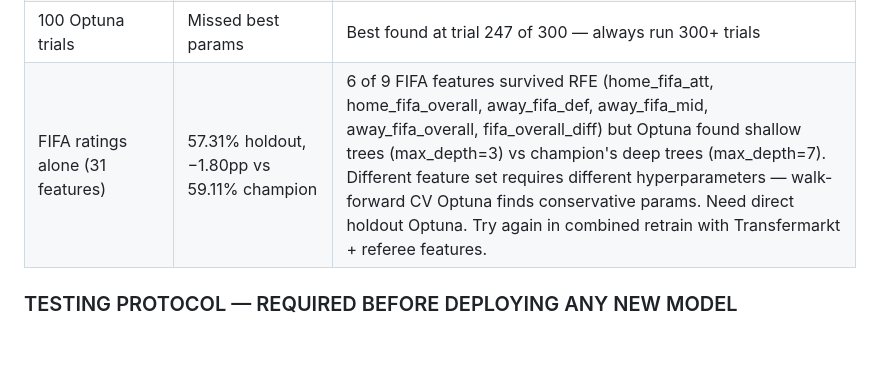
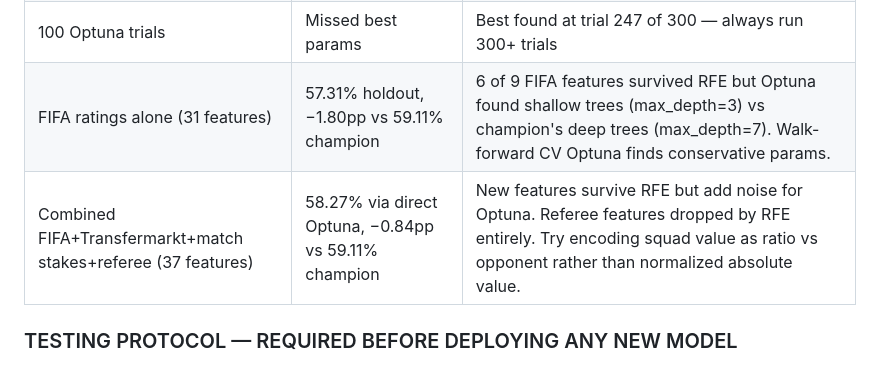
Before and after one commit to andresnalda75/Predictor, a Markdown page: CLAUDE.md, the part around the change. Drawn GitHub-style; blank space fills up the shorter version.

Commit message:
docs: combined retrain failed (58.27% vs 59.11% champion)
FIFA+Transfermarkt+match stakes+referee = 37 features, 58.27% via
direct Optuna. Referee dropped by RFE entirely. New features survive
RFE but add noise. Next: try squad value as ratio vs opponent.

Co-Authored-By: Claude Opus 4.6 (1M context) <noreply@anthropic.com>

```diff
--- a/CLAUDE.md
+++ b/CLAUDE.md
@@ -123,7 +123,8 @@ Current draw recall is 0% — the model never predicts draws. This is the single
 | CatBoost balanced class weights | Walk-forward peaked at 52–53% | Well below XGBoost 55% — ruled out without new features |
 | days_rest / momentum features | Dropped by RFE (2026-03-15) | Not predictive enough — xG and odds features dominate |
 | 100 Optuna trials | Missed best params | Best found at trial 247 of 300 — always run 300+ trials |
-| FIFA ratings alone (31 features) | 57.31% holdout, −1.80pp vs 59.11% champion | 6 of 9 FIFA features survived RFE (home_fifa_att, home_fifa_overall, away_fifa_def, away_fifa_mid, away_fifa_overall, fifa_overall_diff) but Optuna found shallow trees (max_depth=3) vs champion's deep trees (max_depth=7). Different feature set requires different hyperparameters — walk-forward CV Optuna finds conservative params. Need direct holdout Optuna. Try again in combined retrain with Transfermarkt + referee features. |
+| FIFA ratings alone (31 features) | 57.31% holdout, −1.80pp vs 59.11% champion | 6 of 9 FIFA features survived RFE but Optuna found shallow trees (max_depth=3) vs champion's deep trees (max_depth=7). Walk-forward CV Optuna finds conservative params. |
+| Combined FIFA+Transfermarkt+match stakes+referee (37 features) | 58.27% via direct Optuna, −0.84pp vs 59.11% champion | New features survive RFE but add noise for Optuna. Referee features dropped by RFE entirely. Try encoding squad value as ratio vs opponent rather than normalized absolute value. |
 
 ### TESTING PROTOCOL — REQUIRED BEFORE DEPLOYING ANY NEW MODEL
 
```
